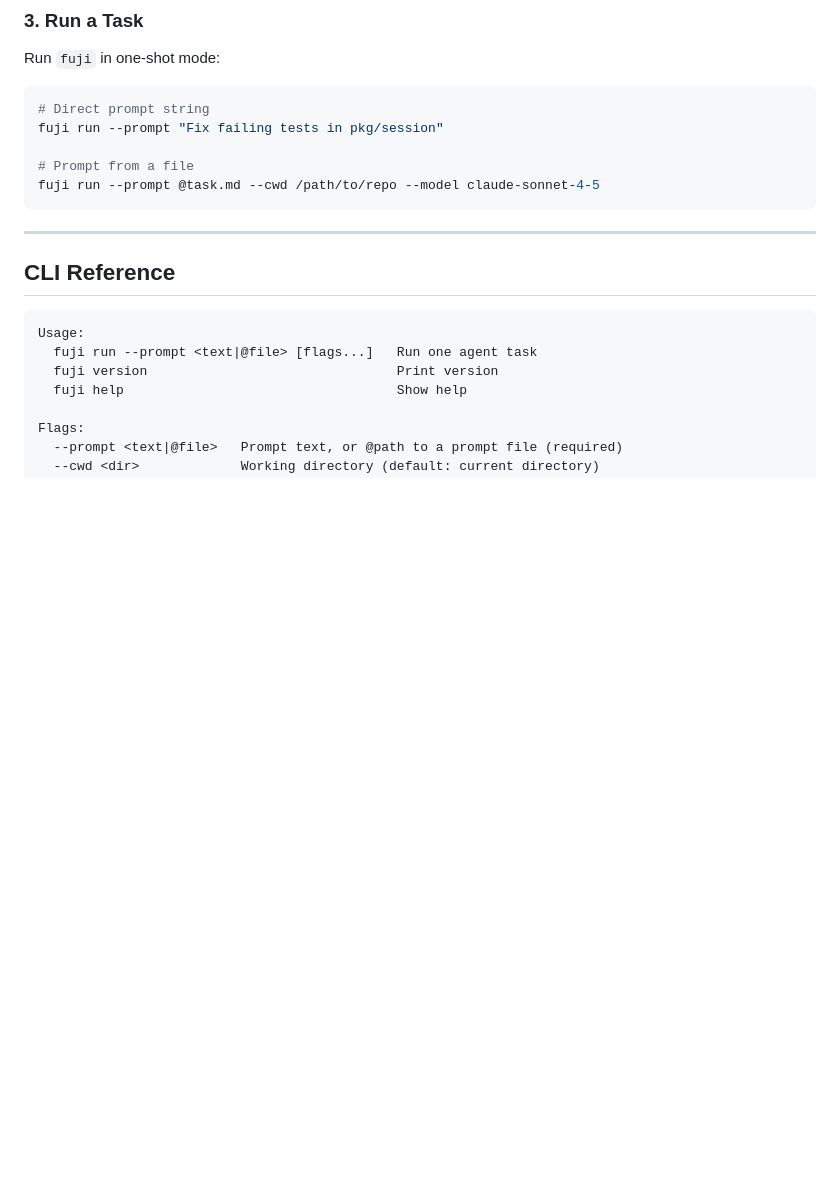
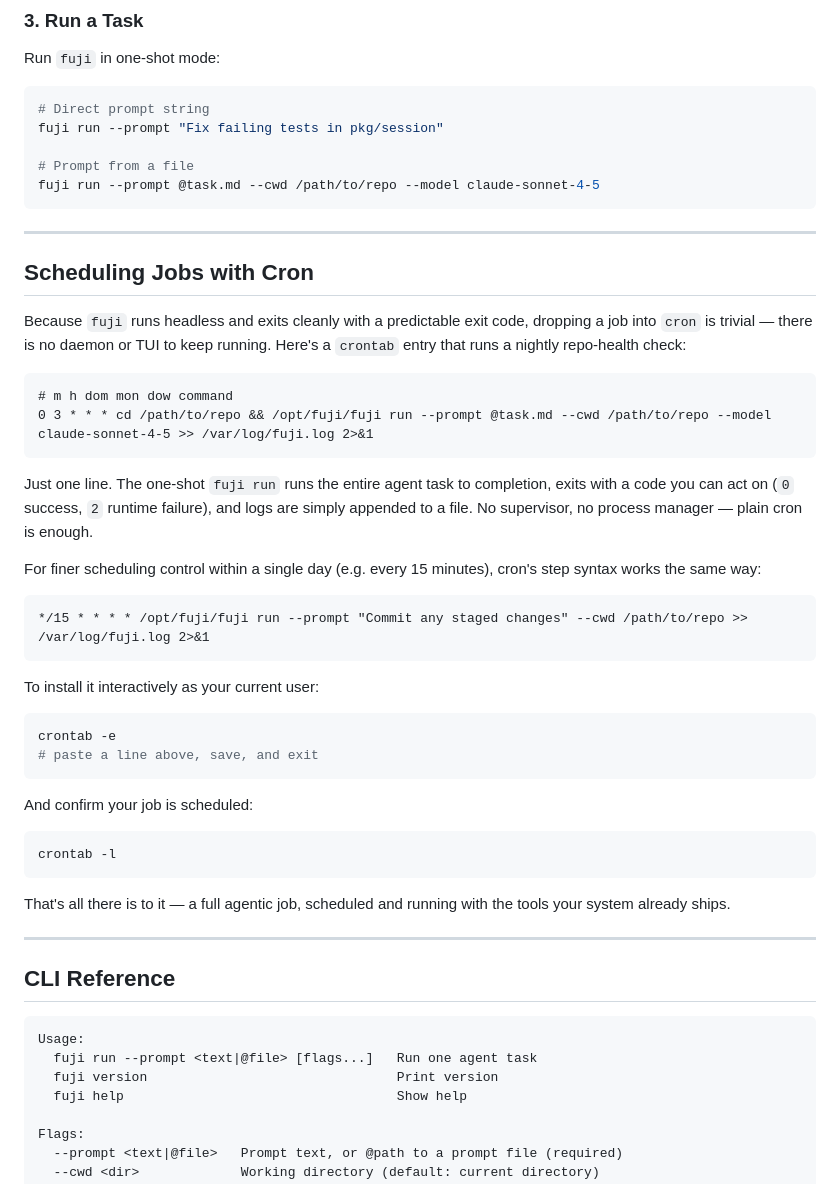
Before and after one commit to paradise-runner/fuji, a Markdown page: README.md, the part around the change. GitHub-like rendering; blank space fills up the shorter version.

Commit message:
cron fuji example

````diff
--- a/README.md
+++ b/README.md
@@ -49,6 +49,40 @@ fuji run --prompt "Fix failing tests in pkg/session"
 # Prompt from a file
 fuji run --prompt @task.md --cwd /path/to/repo --model claude-sonnet-4-5
 ```
+
+---
+
+## Scheduling Jobs with Cron
+
+Because `fuji` runs headless and exits cleanly with a predictable exit code, dropping a job into `cron` is trivial — there is no daemon or TUI to keep running. Here's a `crontab` entry that runs a nightly repo-health check:
+
+```cron
+# m h dom mon dow command
+0 3 * * * cd /path/to/repo && /opt/fuji/fuji run --prompt @task.md --cwd /path/to/repo --model claude-sonnet-4-5 >> /var/log/fuji.log 2>&1
+```
+
+Just one line. The one-shot `fuji run` runs the entire agent task to completion, exits with a code you can act on (`0` success, `2` runtime failure), and logs are simply appended to a file. No supervisor, no process manager — plain cron is enough.
+
+For finer scheduling control within a single day (e.g. every 15 minutes), cron's step syntax works the same way:
+
+```cron
+*/15 * * * * /opt/fuji/fuji run --prompt "Commit any staged changes" --cwd /path/to/repo >> /var/log/fuji.log 2>&1
+```
+
+To install it interactively as your current user:
+
+```bash
+crontab -e
+# paste a line above, save, and exit
+```
+
+And confirm your job is scheduled:
+
+```bash
+crontab -l
+```
+
+That's all there is to it — a full agentic job, scheduled and running with the tools your system already ships.
 
 ---
 
````
